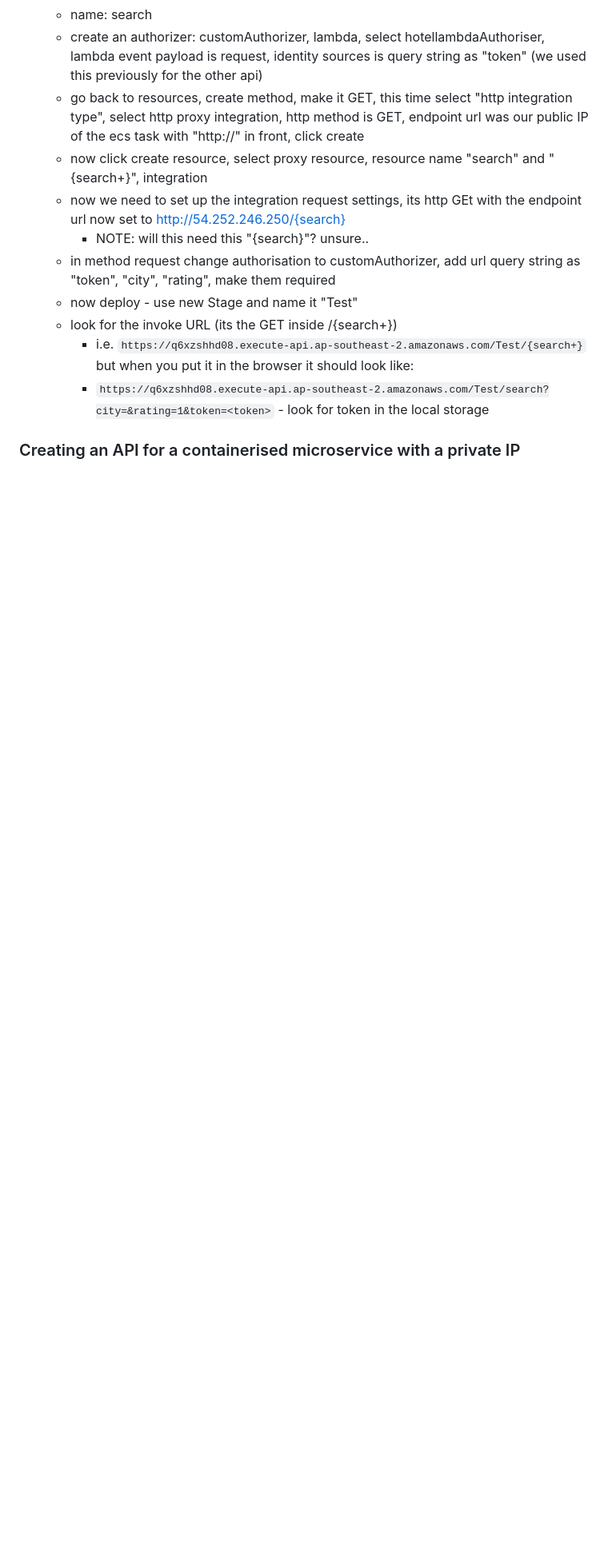
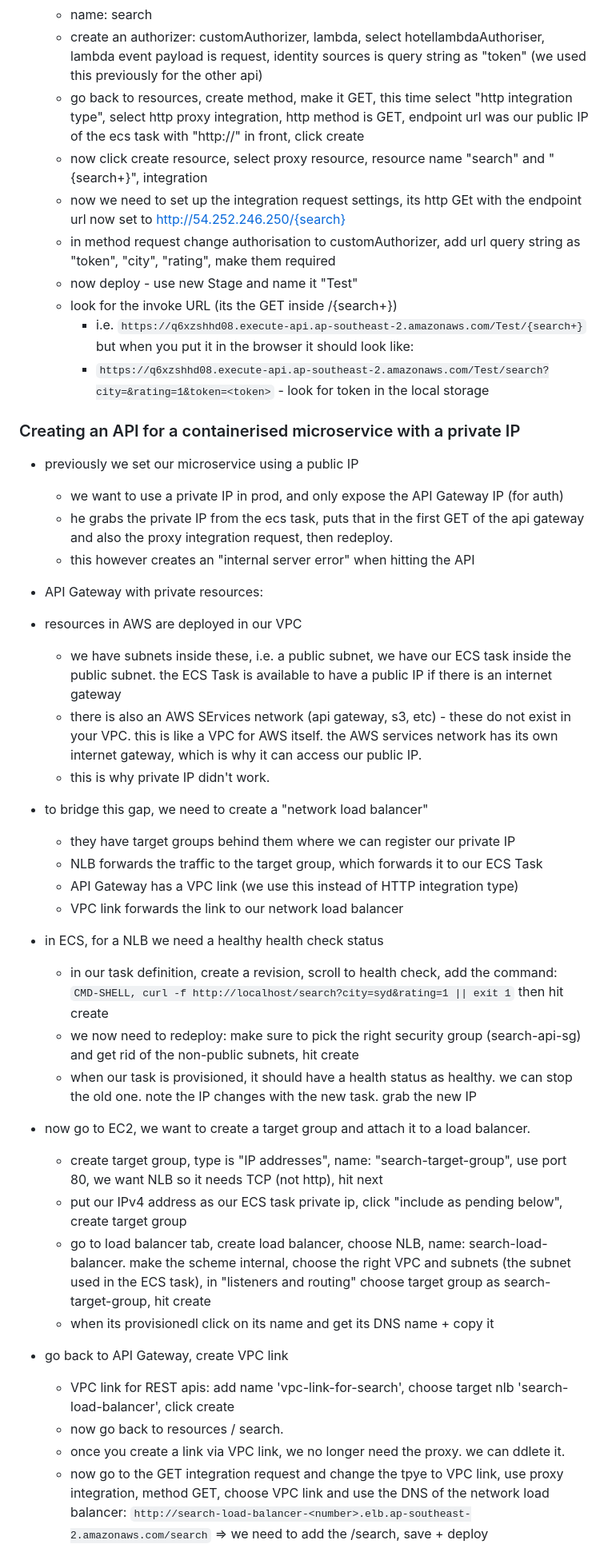
Before and after one commit to Mark-Cooper-Janssen-Vooles/microservices-aws-dotnet, a Markdown page: README.md, the part around the change printed below. Shown: that part at 80% size. Drawn GitHub-style; blank space fills up the shorter version.

Commit message:
private IP for containerised microservice

```diff
--- a/README.md
+++ b/README.md
@@ -966,7 +966,6 @@ NOTE: if need to redeploy this, follow these steps
   - go back to resources, create method, make it GET, this time select "http integration type", select http proxy integration, http method is GET, endpoint url was our public IP of the ecs task with "http://" in front, click create
   - now click create resource, select proxy resource, resource name "search" and "{search+}", integration
   - now we need to set up the integration request settings, its http GEt with the endpoint url now set to http://54.252.246.250/{search}
-    - NOTE: will this need this "{search}"? unsure..
   - in method request change authorisation to customAuthorizer, add url query string as "token", "city", "rating", make them required
   - now deploy - use new Stage and name it "Test"
   - look for the invoke URL (its the GET inside /{search+})
@@ -974,5 +973,34 @@ NOTE: if need to redeploy this, follow these steps
     - `https://q6xzshhd08.execute-api.ap-southeast-2.amazonaws.com/Test/search?city=&rating=1&token=<token>` - look for token in the local storage
 
 ### Creating an API for a containerised microservice with a private IP
+- previously we set our microservice using a public IP
+  - we want to use a private IP in prod, and only expose the API Gateway IP (for auth)
+  - he grabs the private IP from the ecs task, puts that in the first GET of the api gateway and also the proxy integration request, then redeploy.
+  - this however creates an "internal server error" when hitting the API
 
+- API Gateway with private resources:
+- resources in AWS are deployed in our VPC
+  - we have subnets inside these, i.e. a public subnet, we have our ECS task inside the public subnet. the ECS Task is available to have a public IP if there is an internet gateway
+  - there is also an AWS SErvices network (api gateway, s3, etc) - these do not exist in your VPC. this is like a VPC for AWS itself. the AWS services network has its own internet gateway, which is why it can access our public IP.
+  -  this is why private IP didn't work.
+- to bridge this gap, we need to create a "network load balancer"
+  - they have target groups behind them where we can register our private IP
+  - NLB forwards the traffic to the target group, which forwards it to our ECS Task
+  - API Gateway has a VPC link (we use this instead of HTTP integration type)
+  - VPC link forwards the link to our network load balancer
 
+- in ECS, for a NLB we need a healthy health check status
+  - in our task definition, create a revision, scroll to health check, add the command: `CMD-SHELL, curl -f http://localhost/search?city=syd&rating=1 || exit 1` then hit create
+  - we now need to redeploy: make sure to pick the right security group (search-api-sg) and get rid of the non-public subnets, hit create
+  - when our task is provisioned, it should have a health status as healthy. we can stop the old one. note the IP changes with the new task. grab the new IP
+- now go to EC2, we want to create a target group and attach it to a load balancer.
+    - create target group, type is "IP addresses", name: "search-target-group", use port 80, we want NLB so it needs TCP (not http), hit next
+    - put our IPv4 address as our ECS task private ip, click "include as pending below", create target group
+    - go to load balancer tab, create load balancer, choose NLB, name: search-load-balancer. make the scheme internal, choose the right VPC and subnets (the subnet used in the ECS task), in "listeners and routing" choose target group as search-target-group, hit create
+    - when its provisionedl click on its name and get its DNS name + copy it
+- go back to API Gateway, create VPC link
+  - VPC link for REST apis: add name 'vpc-link-for-search', choose target nlb 'search-load-balancer', click create
+  - now go back to resources / search.
+  - once you create a link via VPC link, we no longer need the proxy. we can ddlete it.
+  - now go to the GET integration request and change the tpye to VPC link, use proxy integration, method GET, choose VPC link and use the DNS of the network load balancer: `http://search-load-balancer-<number>.elb.ap-southeast-2.amazonaws.com/search` => we need to add the /search, save + deploy
+
```
Also changed, not shown: other parts of README.md (+4 -0 lines).
